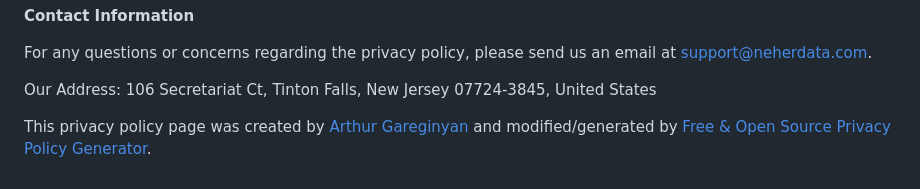
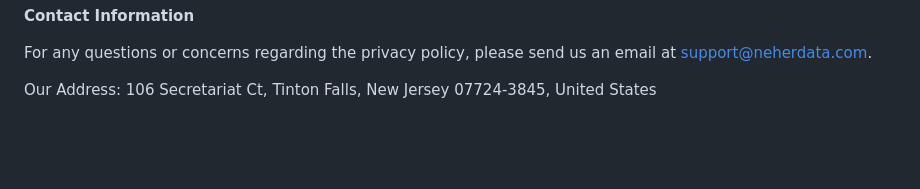
Before and after one commit to neherdata/privacy.neherdata.com, a Markdown page: README.md, the part around the change. GitHub-like rendering; blank space fills up the shorter version.

```diff
--- a/README.md
+++ b/README.md
@@ -98,6 +98,3 @@ For any questions or concerns regarding the privacy policy, please send us an em
 [support@neherdata.com](mailto:support@neherdata.com).
 
 Our Address: 106 Secretariat Ct, Tinton Falls, New Jersey 07724-3845, United States
-
-This privacy policy page was created by [Arthur Gareginyan](https://github.com/ArthurGareginyan/privacy-policy-template/) and
-modified/generated by [Free & Open Source Privacy Policy Generator](https://free-privacy-policy-generator.digitalmalayali.in/).
```
